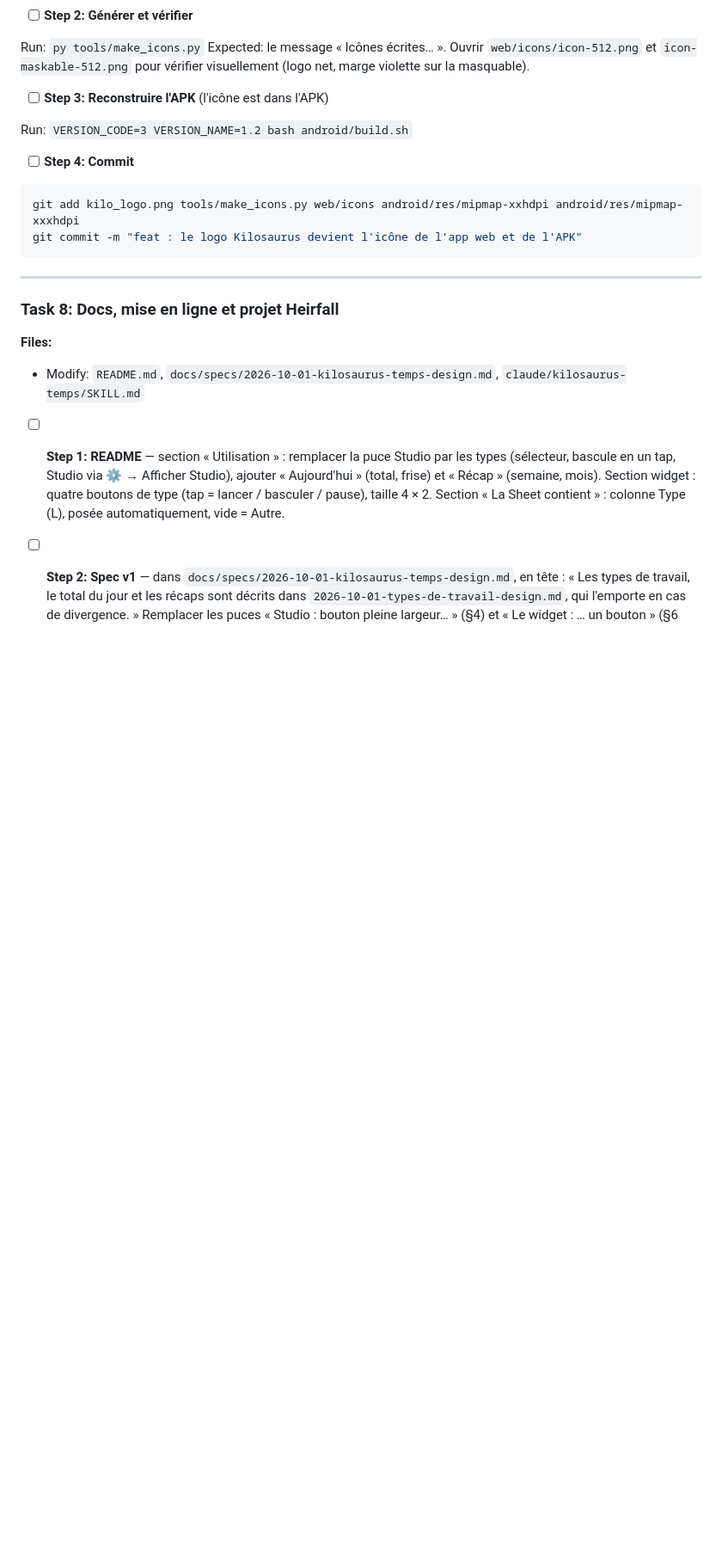
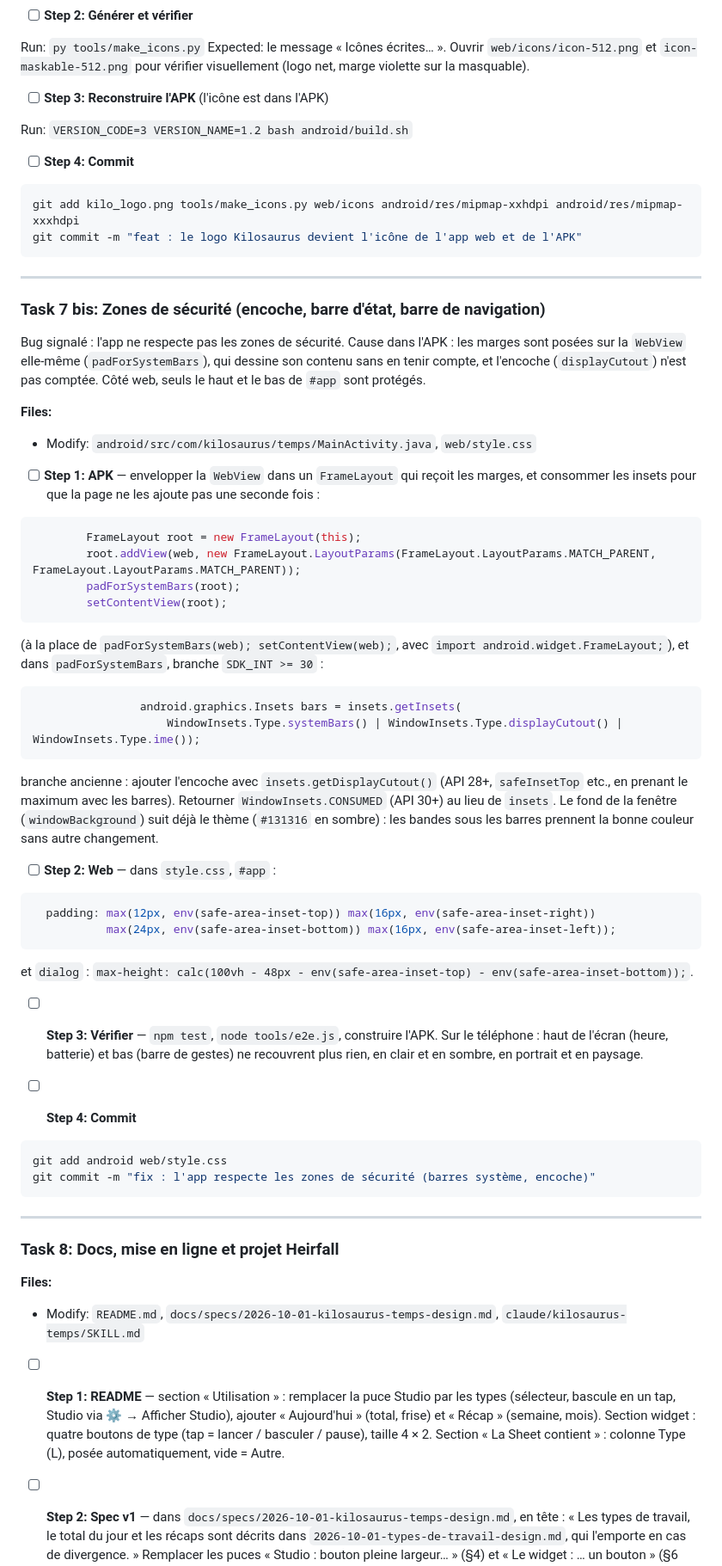
Before and after one commit to Amohs-Games/kilosaurus-temps, a Markdown page: docs/plans/2026-10-01-types-de-travail.md, the part around the change. Shown at 86% size. GitHub-like rendering; blank space fills up the shorter version.

Commit message:
plan : correction des zones de sécurité
Co-Authored-By: Claude Opus 5.5 (1M context) <noreply@anthropic.com>

````diff
--- a/docs/plans/2026-10-01-types-de-travail.md
+++ b/docs/plans/2026-10-01-types-de-travail.md
@@ -1341,6 +1341,61 @@ git commit -m "feat : le logo Kilosaurus devient l'icône de l'app web et de l'A
 
 ---
 
+### Task 7 bis: Zones de sécurité (encoche, barre d'état, barre de navigation)
+
+Bug signalé : l'app ne respecte pas les zones de sécurité. Cause dans l'APK : les marges sont posées
+sur la `WebView` elle-même (`padForSystemBars`), qui dessine son contenu sans en tenir compte, et
+l'encoche (`displayCutout`) n'est pas comptée. Côté web, seuls le haut et le bas de `#app` sont
+protégés.
+
+**Files:**
+- Modify: `android/src/com/kilosaurus/temps/MainActivity.java`, `web/style.css`
+
+- [ ] **Step 1: APK** — envelopper la `WebView` dans un `FrameLayout` qui reçoit les marges, et
+  consommer les insets pour que la page ne les ajoute pas une seconde fois :
+
+```java
+        FrameLayout root = new FrameLayout(this);
+        root.addView(web, new FrameLayout.LayoutParams(FrameLayout.LayoutParams.MATCH_PARENT, FrameLayout.LayoutParams.MATCH_PARENT));
+        padForSystemBars(root);
+        setContentView(root);
+```
+
+(à la place de `padForSystemBars(web); setContentView(web);`, avec `import android.widget.FrameLayout;`), et dans
+`padForSystemBars`, branche `SDK_INT >= 30` :
+
+```java
+                android.graphics.Insets bars = insets.getInsets(
+                    WindowInsets.Type.systemBars() | WindowInsets.Type.displayCutout() | WindowInsets.Type.ime());
+```
+
+branche ancienne : ajouter l'encoche avec `insets.getDisplayCutout()` (API 28+, `safeInsetTop` etc., en
+prenant le maximum avec les barres). Retourner `WindowInsets.CONSUMED` (API 30+) au lieu de `insets`.
+Le fond de la fenêtre (`windowBackground`) suit déjà le thème (`#131316` en sombre) : les bandes sous
+les barres prennent la bonne couleur sans autre changement.
+
+- [ ] **Step 2: Web** — dans `style.css`, `#app` :
+
+```css
+  padding: max(12px, env(safe-area-inset-top)) max(16px, env(safe-area-inset-right))
+           max(24px, env(safe-area-inset-bottom)) max(16px, env(safe-area-inset-left));
+```
+
+et `dialog` : `max-height: calc(100vh - 48px - env(safe-area-inset-top) - env(safe-area-inset-bottom));`.
+
+- [ ] **Step 3: Vérifier** — `npm test`, `node tools/e2e.js`, construire l'APK. Sur le téléphone :
+  haut de l'écran (heure, batterie) et bas (barre de gestes) ne recouvrent plus rien, en clair et en
+  sombre, en portrait et en paysage.
+
+- [ ] **Step 4: Commit**
+
+```bash
+git add android web/style.css
+git commit -m "fix : l'app respecte les zones de sécurité (barres système, encoche)"
+```
+
+---
+
 ### Task 8: Docs, mise en ligne et projet Heirfall
 
 **Files:**
````
